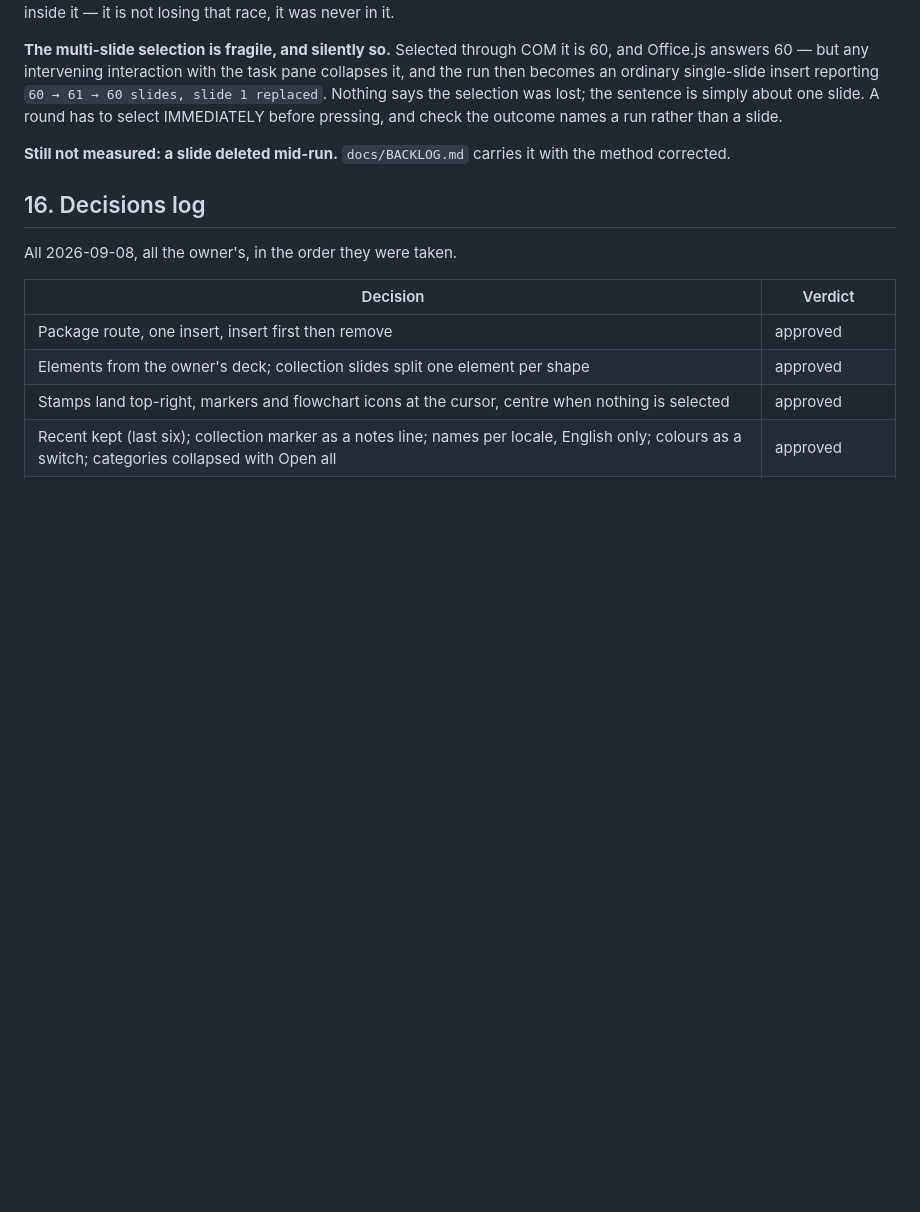
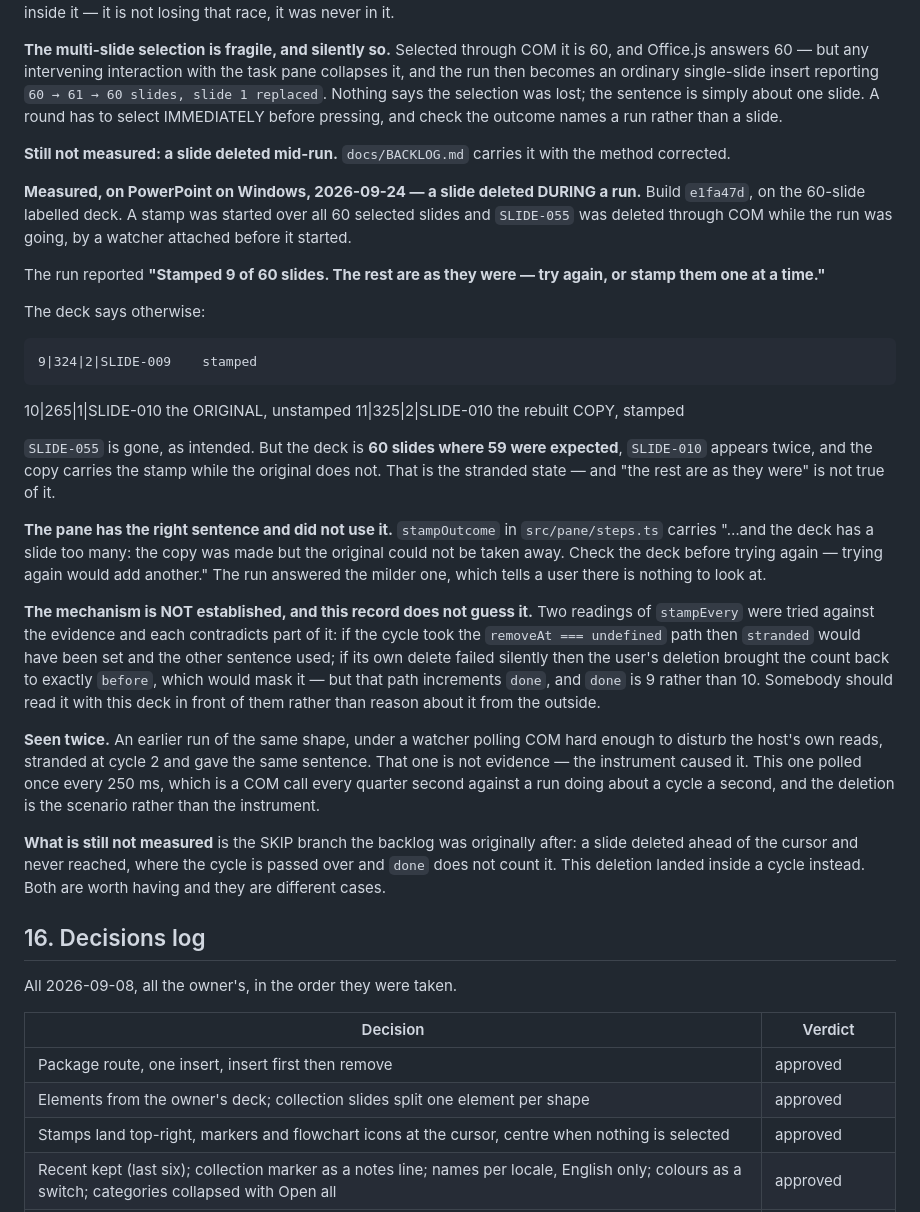
Before and after one commit to dannbleeker/SSF-Slide-Elements, a Markdown page: docs/DESIGN.md, the part around the change. Drawn GitHub-style; blank space fills up the shorter version.

```diff
--- a/docs/DESIGN.md
+++ b/docs/DESIGN.md
@@ -2048,6 +2048,52 @@ than a slide.
 **Still not measured: a slide deleted mid-run.** `docs/BACKLOG.md` carries it
 with the method corrected.
 
+**Measured, on PowerPoint on Windows, 2026-09-24 — a slide deleted DURING a
+run.** Build `e1fa47d`, on the 60-slide labelled deck. A stamp was started over
+all 60 selected slides and `SLIDE-055` was deleted through COM while the run
+was going, by a watcher attached before it started.
+
+The run reported **"Stamped 9 of 60 slides. The rest are as they were — try
+again, or stamp them one at a time."**
+
+The deck says otherwise:
+
+    9|324|2|SLIDE-009    stamped
+   10|265|1|SLIDE-010    the ORIGINAL, unstamped
+   11|325|2|SLIDE-010    the rebuilt COPY, stamped
+
+`SLIDE-055` is gone, as intended. But the deck is **60 slides where 59 were
+expected**, `SLIDE-010` appears twice, and the copy carries the stamp while the
+original does not. That is the stranded state — and "the rest are as they were"
+is not true of it.
+
+**The pane has the right sentence and did not use it.** `stampOutcome` in
+`src/pane/steps.ts` carries "…and the deck has a slide too many: the copy was
+made but the original could not be taken away. Check the deck before trying
+again — trying again would add another." The run answered the milder one, which
+tells a user there is nothing to look at.
+
+**The mechanism is NOT established, and this record does not guess it.** Two
+readings of `stampEvery` were tried against the evidence and each contradicts
+part of it: if the cycle took the `removeAt === undefined` path then `stranded`
+would have been set and the other sentence used; if its own delete failed
+silently then the user's deletion brought the count back to exactly `before`,
+which would mask it — but that path increments `done`, and `done` is 9 rather
+than 10. Somebody should read it with this deck in front of them rather than
+reason about it from the outside.
+
+**Seen twice.** An earlier run of the same shape, under a watcher polling COM
+hard enough to disturb the host's own reads, stranded at cycle 2 and gave the
+same sentence. That one is not evidence — the instrument caused it. This one
+polled once every 250 ms, which is a COM call every quarter second against a run
+doing about a cycle a second, and the deletion is the scenario rather than the
+instrument.
+
+**What is still not measured** is the SKIP branch the backlog was originally
+after: a slide deleted ahead of the cursor and never reached, where the cycle is
+passed over and `done` does not count it. This deletion landed inside a cycle
+instead. Both are worth having and they are different cases.
+
 ## 16. Decisions log
 
 All 2026-09-08, all the owner's, in the order they were taken.
```
Also changed, not shown: docs/BACKLOG.md (+41 -29 lines).
